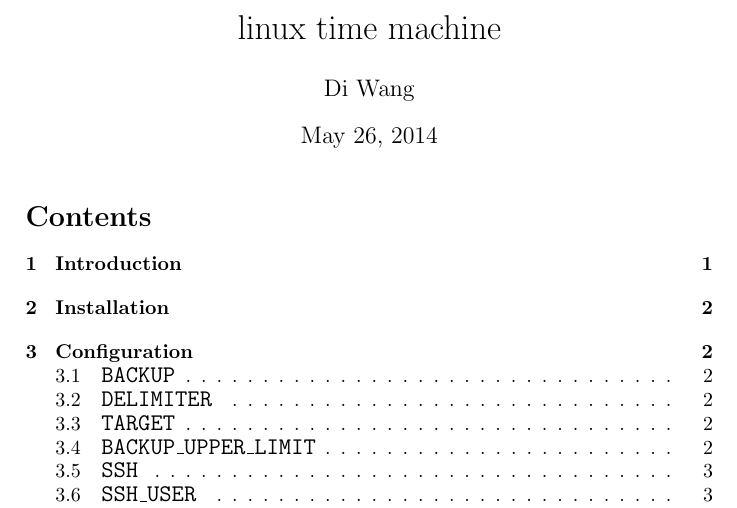
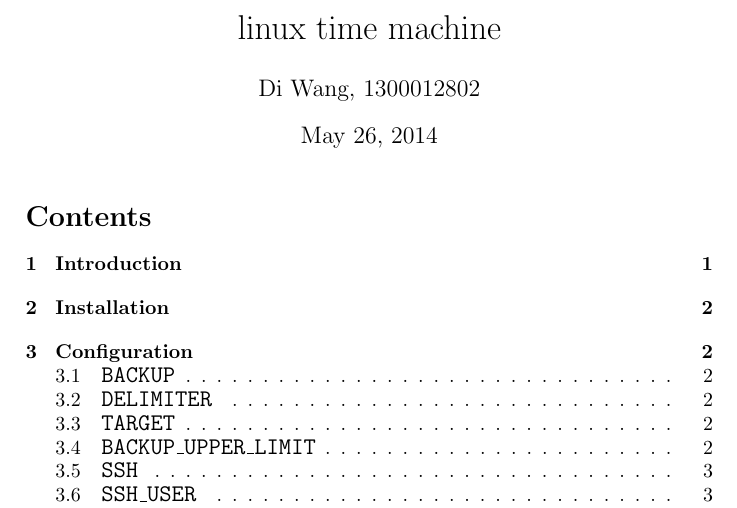
Before and after one commit to woodcutknife/timemachine, a LaTeX document (doc/readme.tex): part of page 1 of 4, cut so that both start at the same text. Compiled offline with pdfLaTeX.

Commit message:
readme updated

```diff
--- a/doc/readme.tex
+++ b/doc/readme.tex
@@ -2,7 +2,7 @@
 
 \newcommand{\Code}[1]{{\large\tt #1}}
 
-\author{Di Wang}
+\author{Di Wang, 1300012802}
 
 \begin{document}
 
```
Also changed, not shown: 1 other file.
